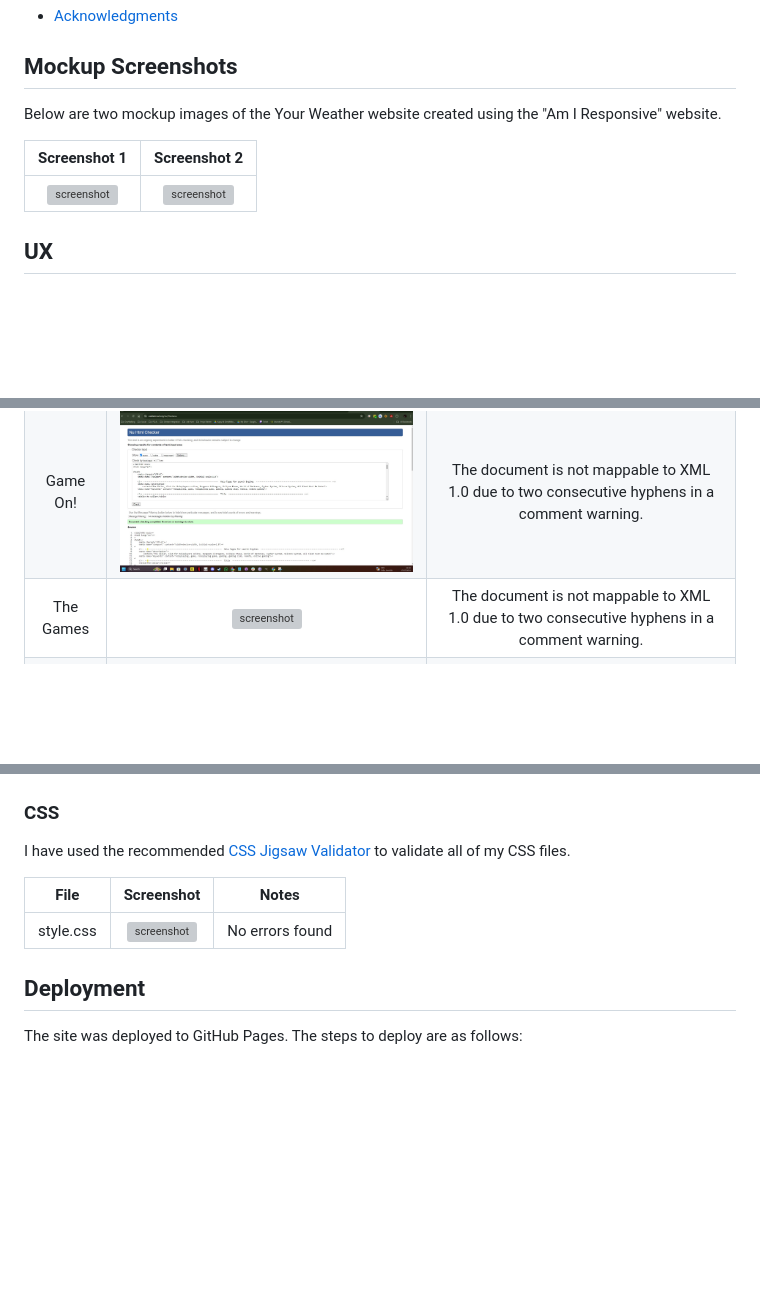
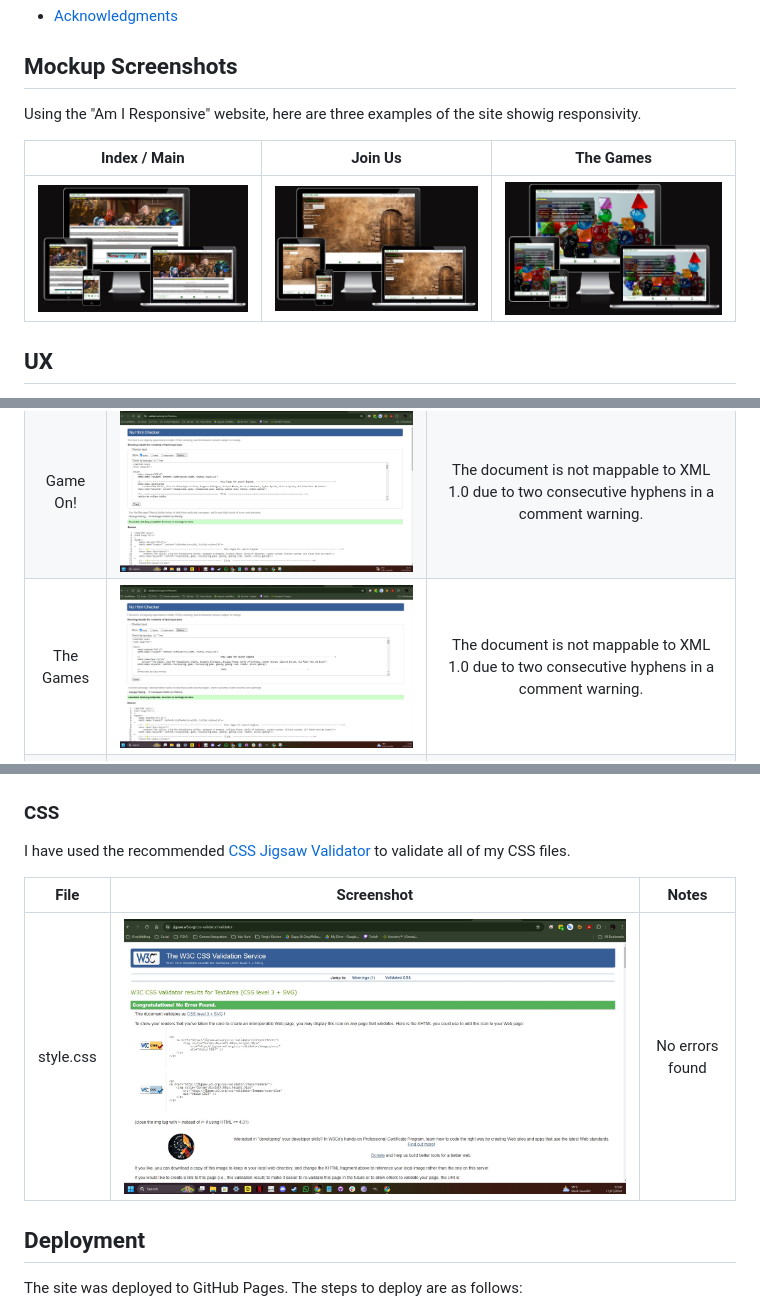
Before and after one commit to Fergus-Stonehouse/the-cellar, a Markdown page: README.md, 3 parts joined by grey strips. Drawn GitHub-style; pictures changed too: assets/documentation/mockups/mockup-index.jpg (added), assets/documentation/mockups/mockup-join-us.jpg (added), assets/documentation/mockups/mockup-the-games.jpg (added); folded sections open; blank space fills up the shorter version; grey boxes are pictures that could not be loaded.

Commit message:
Add Mockup images to Readme

```diff
--- a/README.md
+++ b/README.md
@@ -55,11 +55,11 @@
 
 ## Mockup Screenshots
 
-Below are two mockup images of the Your Weather website created using the "Am I Responsive" website.
+ Using the "Am I Responsive" website, here are three examples of the site showig responsivity.
 
-| Screenshot 1 | Screenshot 2 |
-| :---: | :---: |
-| ![screenshot](documentation/mockups/Am%20I%20Responsive1.png) | ![screenshot](documentation/mockups/Am%20I%20Responsive2.png) |
+| Index / Main | Join Us | The Games |
+| :---: | :---: | :---: |
+| ![screenshot](assets/documentation/mockups/mockup-index.jpg) | ![screenshot](assets/documentation/mockups/mockup-join-us.jpg) | ![screenshot](assets/documentation/mockups/mockup-the-games.jpg) |
 
 ## UX
 
@@ -182,7 +182,7 @@ I have used the recommended [HTML W3C Validator](https://validator.w3.org) to va
 | :---: | :---: | :---: |
 | Index | ![screenshot](assets/documentation/images/w3-org-validation-index.jpg) | Section lacks header h2-h6 warning and The document is not mappable to XML 1.0 due to two consecutive hyphens in a comment warning. x(16) |
 | Game On! | ![screenshot](assets/documentation/images/w3-org-validation-game-on.jpg) | The document is not mappable to XML 1.0 due to two consecutive hyphens in a comment warning. |
-| The Games | ![screenshot](assets/documentationimages//w3-org-validation-the-games.jpg) | The document is not mappable to XML 1.0 due to two consecutive hyphens in a comment warning. |
+| The Games | ![screenshot](assets/documentation/images/w3-org-validation-the-games.jpg) | The document is not mappable to XML 1.0 due to two consecutive hyphens in a comment warning. |
 | Join Us | ![screenshot](assets/documentation/images/w3-org-validation-join-us.jpg) | The document is not mappable to XML 1.0 due to two consecutive hyphens in a comment warning. |
 | Thanks | ![screenshot](assets/documentation/images/w3-org-validation-thanks.jpg) | The document is not mappable to XML 1.0 due to two consecutive hyphens in a comment warning. |
 
@@ -192,7 +192,7 @@ I have used the recommended [CSS Jigsaw Validator](assets/documentation/w3-org-v
 
 | File | Screenshot | Notes |
 | :---: | :---: | :---: |
-| style.css | ![screenshot](assets/documentation/w3c-css-validator-css.jpg) | No errors found |
+| style.css | ![screenshot](assets/documentation/images/w3-org-validation-css.jpg) | No errors found |
 
 
 ## Deployment
```
Also changed, not shown: other parts of README.md (+1 -1 lines), assets/documentation/mockups/mockup-game-on.jpg (added), assets/documentation/mockups/mockup-thanks.jpg (added).
